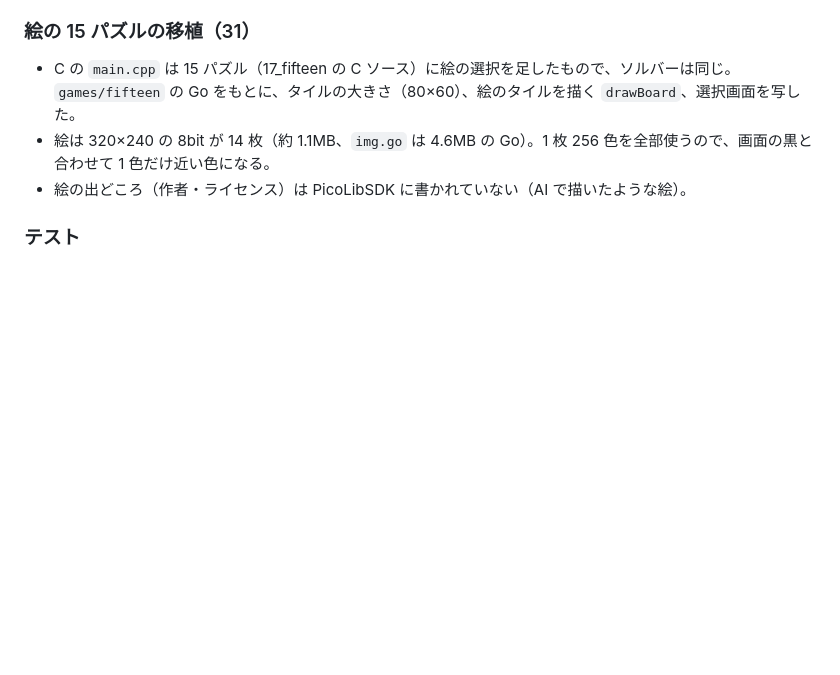
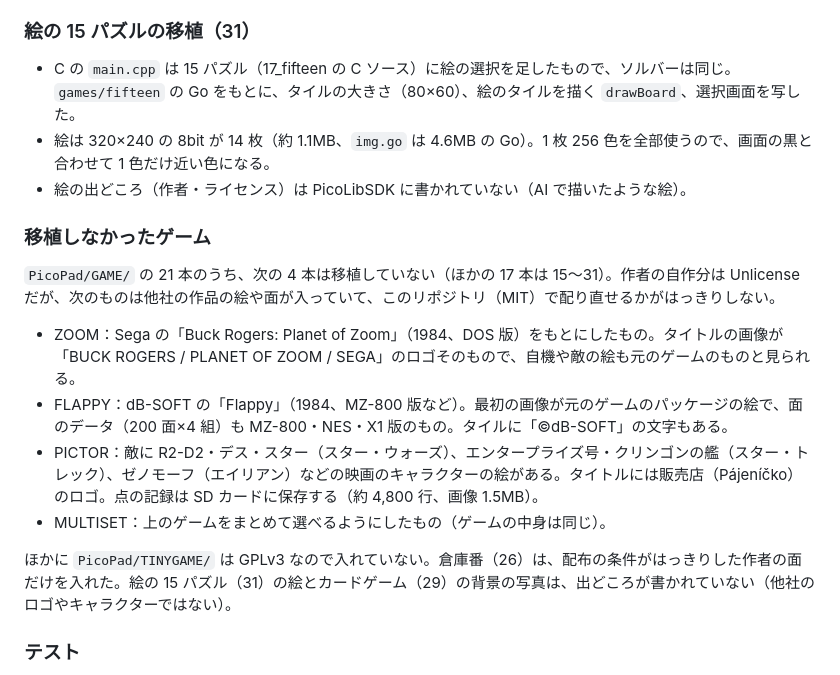
Before and after one commit to sat0ken/tinygo-esp32-cyd, a Markdown page: docs/ARCHITECTURE.md, the part around the change. GitHub-like rendering; blank space fills up the shorter version.

```diff
--- a/docs/ARCHITECTURE.md
+++ b/docs/ARCHITECTURE.md
@@ -979,6 +979,17 @@ PicoPad は 320×240×16bit（150KB）のフレームバッファに描き、`Di
 - 絵は 320×240 の 8bit が 14 枚（約 1.1MB、`img.go` は 4.6MB の Go）。1 枚 256 色を全部使うので、画面の黒と合わせて 1 色だけ近い色になる。
 - 絵の出どころ（作者・ライセンス）は PicoLibSDK に書かれていない（AI で描いたような絵）。
 
+### 移植しなかったゲーム
+
+`PicoPad/GAME/` の 21 本のうち、次の 4 本は移植していない（ほかの 17 本は 15〜31）。作者の自作分は Unlicense だが、次のものは他社の作品の絵や面が入っていて、このリポジトリ（MIT）で配り直せるかがはっきりしない。
+
+- ZOOM：Sega の「Buck Rogers: Planet of Zoom」（1984、DOS 版）をもとにしたもの。タイトルの画像が「BUCK ROGERS / PLANET OF ZOOM / SEGA」のロゴそのもので、自機や敵の絵も元のゲームのものと見られる。
+- FLAPPY：dB-SOFT の「Flappy」（1984、MZ-800 版など）。最初の画像が元のゲームのパッケージの絵で、面のデータ（200 面×4 組）も MZ-800・NES・X1 版のもの。タイルに「©dB-SOFT」の文字もある。
+- PICTOR：敵に R2-D2・デス・スター（スター・ウォーズ）、エンタープライズ号・クリンゴンの艦（スター・トレック）、ゼノモーフ（エイリアン）などの映画のキャラクターの絵がある。タイトルには販売店（Pájeníčko）のロゴ。点の記録は SD カードに保存する（約 4,800 行、画像 1.5MB）。
+- MULTISET：上のゲームをまとめて選べるようにしたもの（ゲームの中身は同じ）。
+
+ほかに `PicoPad/TINYGAME/` は GPLv3 なので入れていない。倉庫番（26）は、配布の条件がはっきりした作者の面だけを入れた。絵の 15 パズル（31）の絵とカードゲーム（29）の背景の写真は、出どころが書かれていない（他社のロゴやキャラクターではない）。
+
 ### テスト
 
 - [picopad_test.go](../picopad/picopad_test.go)：画像（8bit・4bit・透明色つき）と切り抜き、文字、256 色を超えたとき、`DrawClear` で番号が空くこと、dirty rect の送り方（帯ごと）、中央に置くこと、ボタン（繰り返し・離す・最初から押されている・タッチの 9 か所・眠らずに待つループ）、乱数。
```
Also changed, not shown: README.md (+3 -2 lines).
